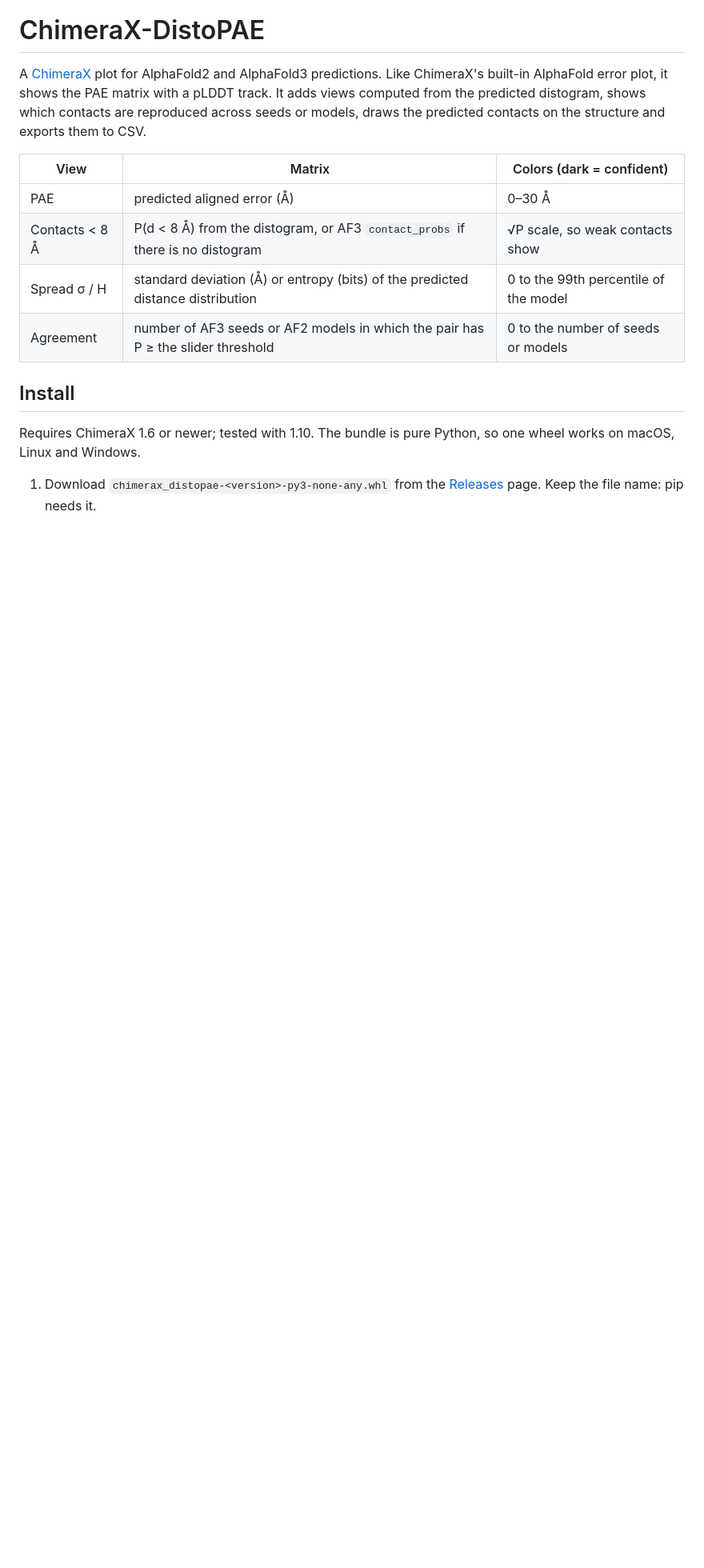
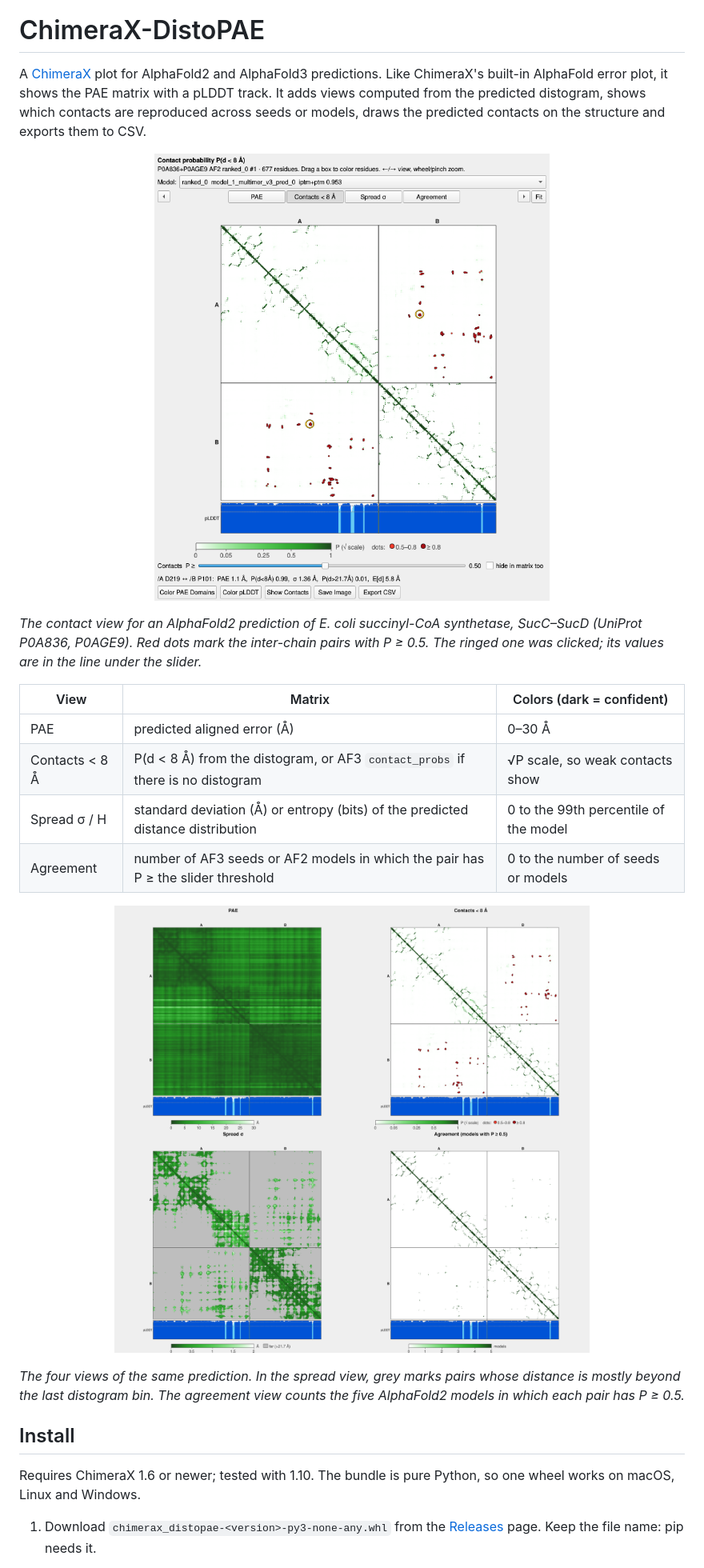
Before and after one commit to KosinskiLab/ChimeraX-AlphaLens, a Markdown page: README.md, the part around one of its changes. Shown at 80% size. Drawn GitHub-style; pictures changed too: docs/images/contacts.png (added), docs/images/views.png (added); blank space fills up the shorter version.

```diff
--- a/README.md
+++ b/README.md
@@ -5,12 +5,26 @@ ChimeraX's built-in AlphaFold error plot, it shows the PAE matrix with a pLDDT t
 computed from the predicted distogram, shows which contacts are reproduced across seeds or models,
 draws the predicted contacts on the structure and exports them to CSV.
 
+<p align="center"><img src="docs/images/contacts.png" width="640"
+  alt="DistoPAE plot in the contact view, with red dots on the inter-chain contacts"></p>
+
+*The contact view for an AlphaFold2 prediction of E. coli succinyl-CoA synthetase, SucC–SucD
+(UniProt P0A836, P0AGE9). Red dots mark the inter-chain pairs with P ≥ 0.5. The ringed one was
+clicked; its values are in the line under the slider.*
+
 | View | Matrix | Colors (dark = confident) |
 |---|---|---|
 | PAE | predicted aligned error (Å) | 0–30 Å |
 | Contacts < 8 Å | P(d < 8 Å) from the distogram, or AF3 `contact_probs` if there is no distogram | √P scale, so weak contacts show |
 | Spread σ / H | standard deviation (Å) or entropy (bits) of the predicted distance distribution | 0 to the 99th percentile of the model |
 | Agreement | number of AF3 seeds or AF2 models in which the pair has P ≥ the slider threshold | 0 to the number of seeds or models |
+
+<p align="center"><img src="docs/images/views.png" width="760"
+  alt="The PAE, contact, spread and agreement views of one prediction"></p>
+
+*The four views of the same prediction. In the spread view, grey marks pairs whose distance is
+mostly beyond the last distogram bin. The agreement view counts the five AlphaFold2 models in which
+each pair has P ≥ 0.5.*
 
 ## Install
 
```
Also changed, not shown: other parts of README.md (+11 -0 lines), CHANGELOG.md (+5 -0 lines), docs/images/agreement.png (added), 4 other files.
